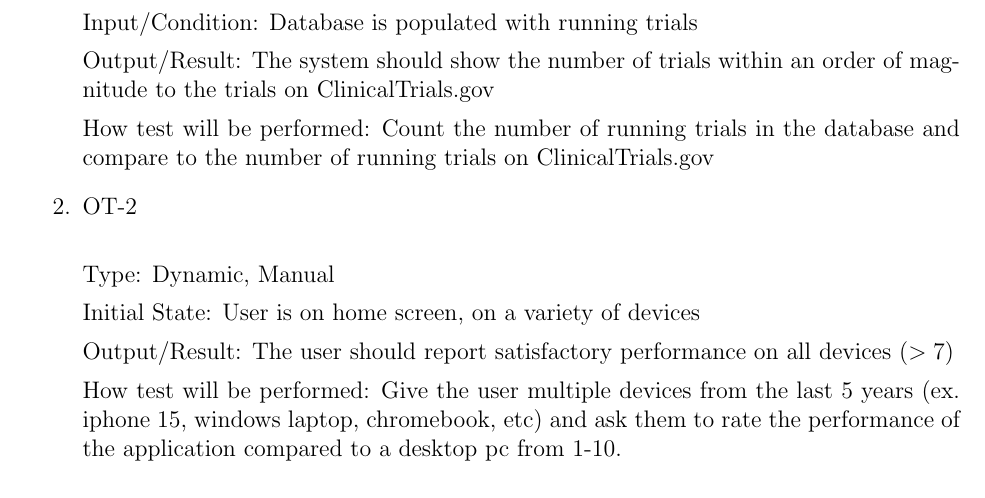
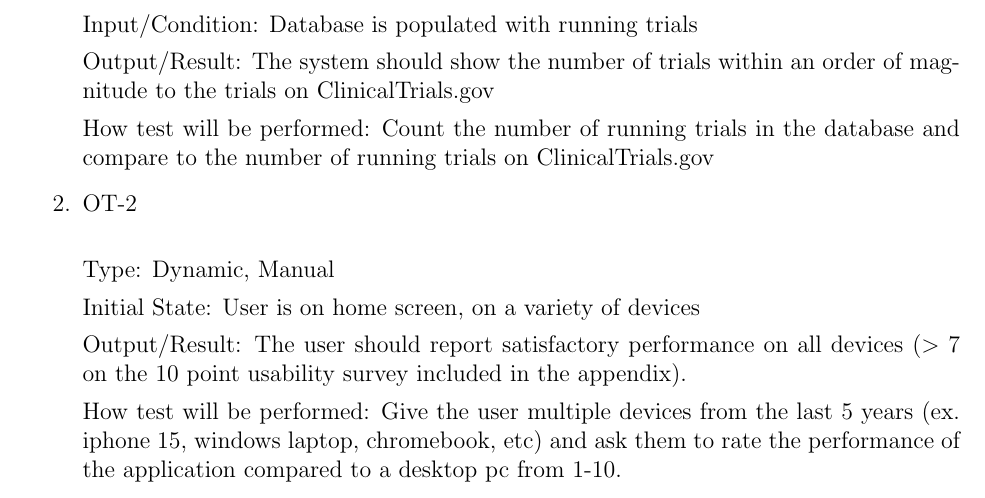
Before and after one commit to davimang/REACH, a LaTeX document (docs/VnVPlan/VnVPlan.tex): part of page 23 of 34, cut so that both start at the same text. Compiled offline with pdfLaTeX.

Commit message:
added clarification on VnV plan regarding the >7 score in OT-2
closes (#48)

```diff
--- a/docs/VnVPlan/VnVPlan.tex
+++ b/docs/VnVPlan/VnVPlan.tex
@@ -914,7 +914,7 @@ Type: Dynamic, Manual
 
 Initial State: User is on home screen, on a variety of devices
 
-Output/Result: The user should report satisfactory performance on all devices ($>7$)
+Output/Result: The user should report satisfactory performance on all devices ($>7$ on the 10 point usability survey included in the appendix).
 
 How test will be performed: Give the user multiple devices from the last 5 years (ex. iphone 15, windows laptop, chromebook, etc)
 and ask them to rate the performance of the application compared to a desktop pc from 1-10.
```
Also changed, not shown: docs/VnVPlan/VnVPlan.pdf.
